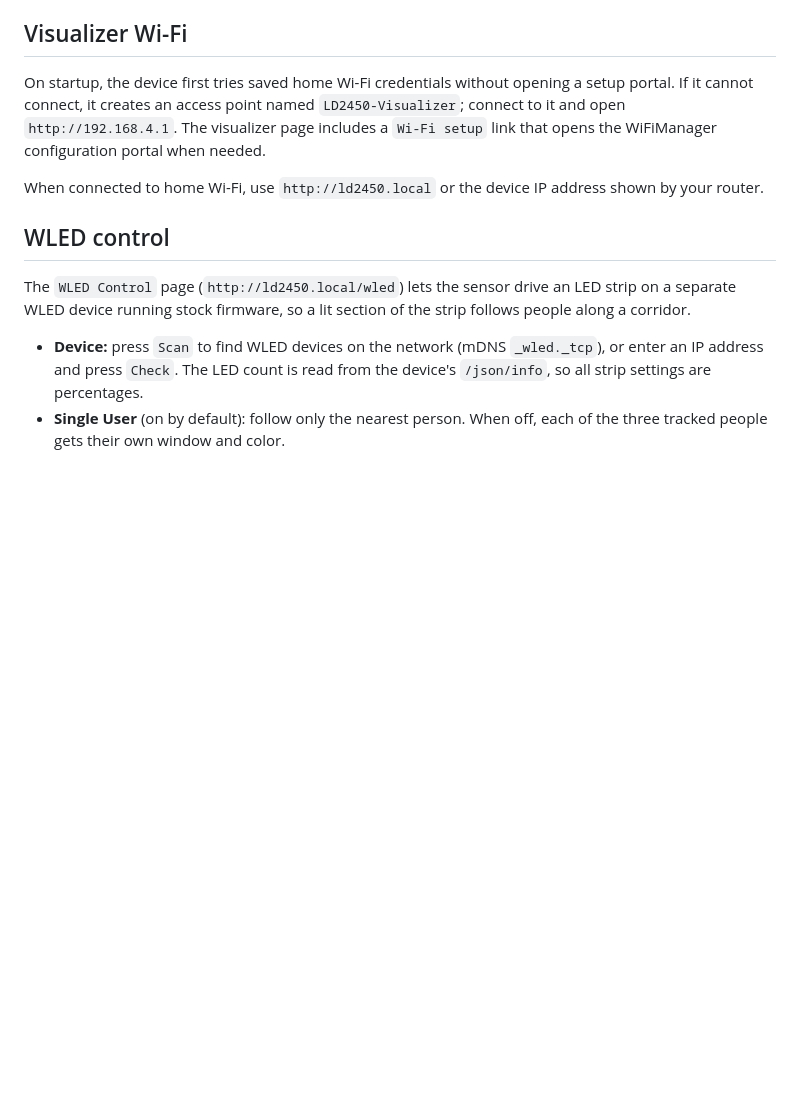
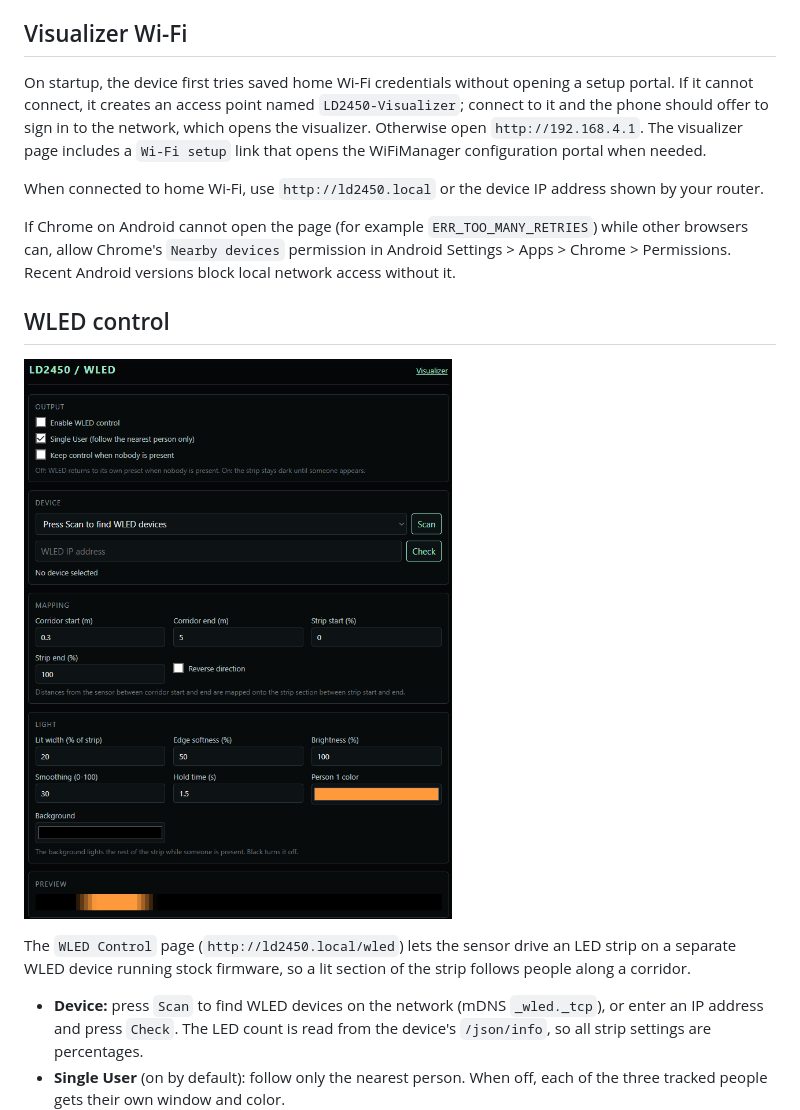
Before and after one commit to lab4d/LD2450-WifiServer, a Markdown page: README.md, the part around one of its changes. GitHub-like rendering; pictures changed too: docs/wled-control.png (added); blank space fills up the shorter version.

Commit message:
Bug Fixes
Fixed some bugs with the serial connection and the WiFi portal.
Added two screenshots

```diff
--- a/README.md
+++ b/README.md
@@ -27,11 +30,15 @@ The LD2450 UART is 3.3 V logic. Power the sensor according to the specific board
 
 ## Visualizer Wi-Fi
 
-On startup, the device first tries saved home Wi-Fi credentials without opening a setup portal. If it cannot connect, it creates an access point named `LD2450-Visualizer`; connect to it and open `http://192.168.4.1`. The visualizer page includes a `Wi-Fi setup` link that opens the WiFiManager configuration portal when needed.
+On startup, the device first tries saved home Wi-Fi credentials without opening a setup portal. If it cannot connect, it creates an access point named `LD2450-Visualizer`; connect to it and the phone should offer to sign in to the network, which opens the visualizer. Otherwise open `http://192.168.4.1`. The visualizer page includes a `Wi-Fi setup` link that opens the WiFiManager configuration portal when needed.
 
 When connected to home Wi-Fi, use `http://ld2450.local` or the device IP address shown by your router.
 
+If Chrome on Android cannot open the page (for example `ERR_TOO_MANY_RETRIES`) while other browsers can, allow Chrome's `Nearby devices` permission in Android Settings > Apps > Chrome > Permissions. Recent Android versions block local network access without it.
+
 ## WLED control
+
+![Visualizer page](docs/wled-control.png)
 
 The `WLED Control` page (`http://ld2450.local/wled`) lets the sensor drive an LED strip on a separate WLED device running stock firmware, so a lit section of the strip follows people along a corridor.
 
```
Also changed, not shown: other parts of README.md (+4 -1 lines), docs/visualizer.png (added), 1 other file.
